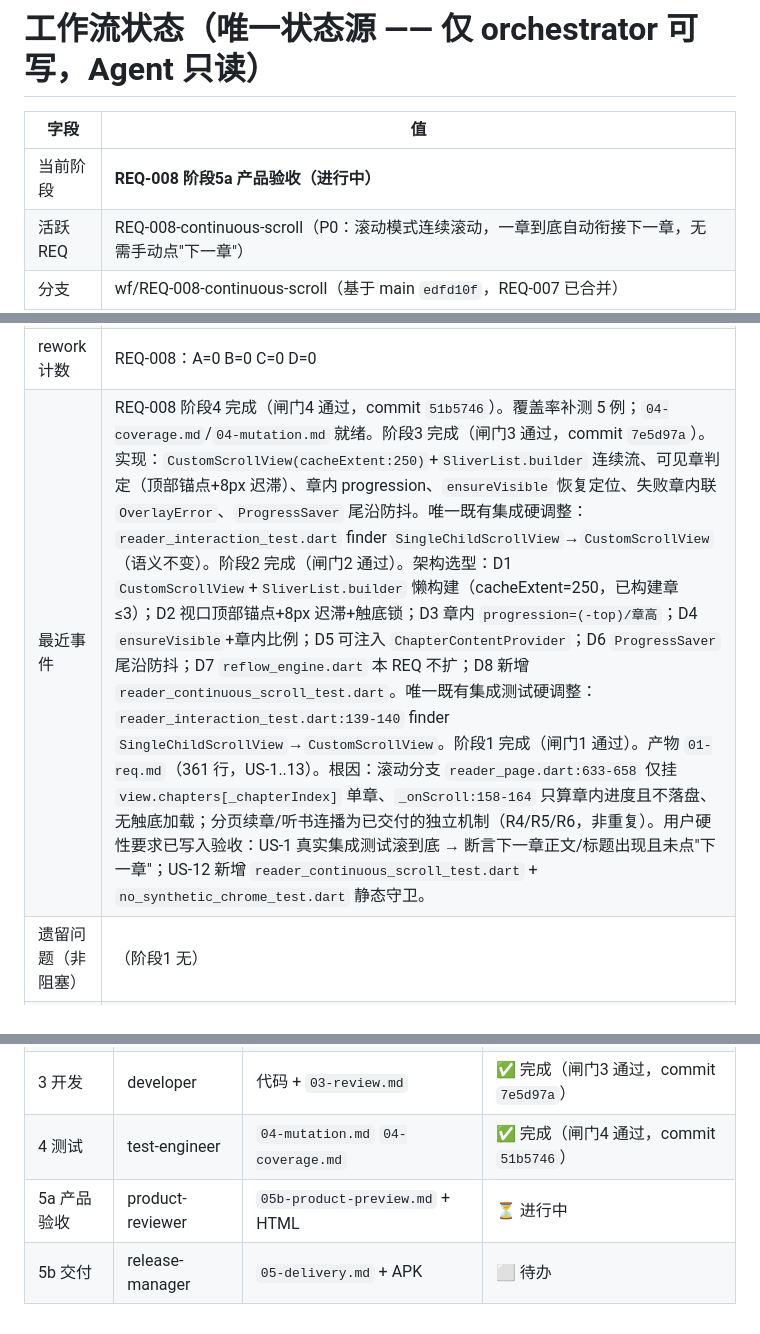
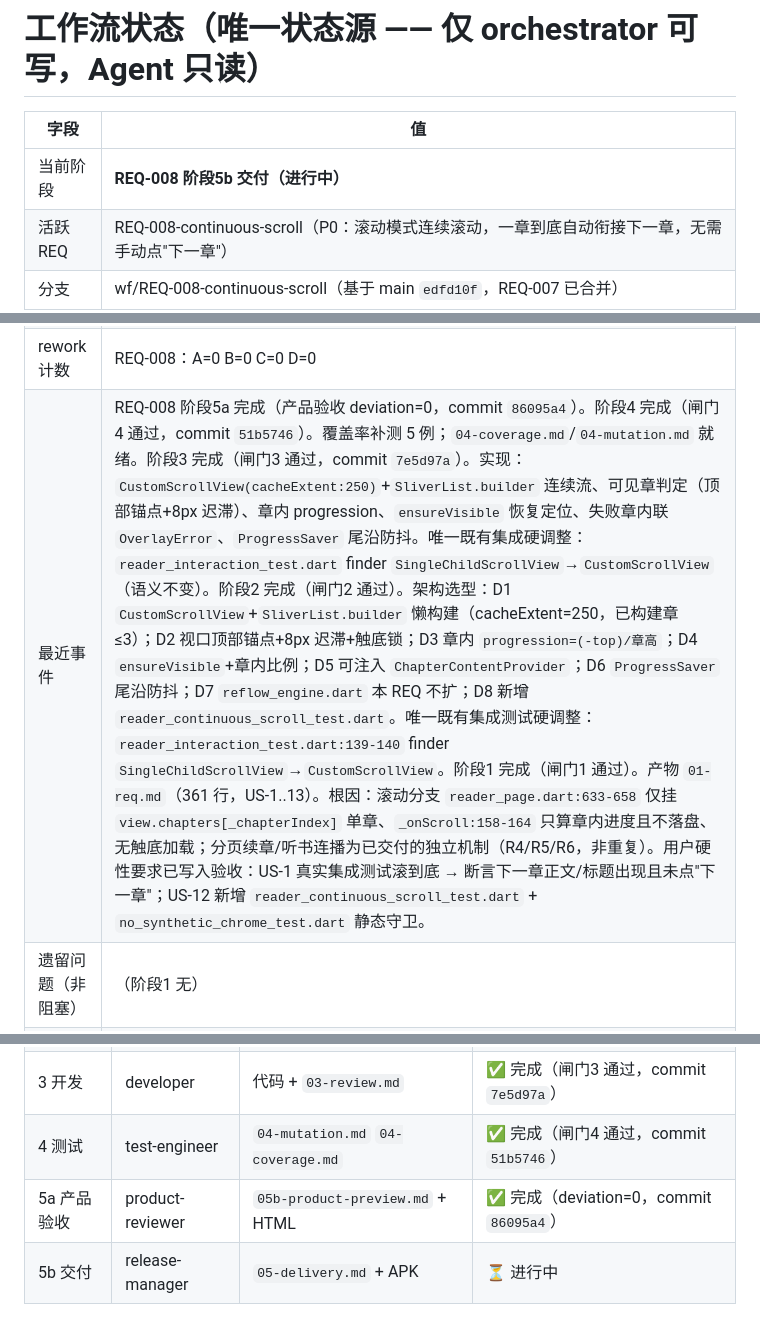
Before and after one commit to wgf23/reader, a Markdown page: workflow/STATE.md, 3 parts joined by grey strips. Drawn GitHub-style.

Commit message:
chore(req-008): 阶段5a 产品验收通过，STATE 更新

```diff
--- a/workflow/STATE.md
+++ b/workflow/STATE.md
@@ -2,6 +2,6 @@
 
 | 字段 | 值 |
 |---|---|
-| 当前阶段 | **REQ-008 阶段5a 产品验收（进行中）** |
+| 当前阶段 | **REQ-008 阶段5b 交付（进行中）** |
 | 活跃 REQ | REQ-008-continuous-scroll（P0：滚动模式连续滚动，一章到底自动衔接下一章，无需手动点"下一章"） |
 | 分支 | wf/REQ-008-continuous-scroll（基于 main `edfd10f`，REQ-007 已合并） |
@@ -9,5 +9,5 @@
 | rework 计数 | REQ-008：A=0 B=0 C=0 D=0 |
-| 最近事件 | REQ-008 阶段4 完成（闸门4 通过，commit `51b5746`）。覆盖率补测 5 例；`04-coverage.md`/`04-mutation.md` 就绪。阶段3 完成（闸门3 通过，commit `7e5d97a`）。实现：`CustomScrollView(cacheExtent:250)`+`SliverList.builder` 连续流、可见章判定（顶部锚点+8px 迟滞）、章内 progression、`ensureVisible` 恢复定位、失败章内联 `OverlayError`、`ProgressSaver` 尾沿防抖。唯一既有集成硬调整：`reader_interaction_test.dart` finder `SingleChildScrollView`→`CustomScrollView`（语义不变）。阶段2 完成（闸门2 通过）。架构选型：D1 `CustomScrollView`+`SliverList.builder` 懒构建（cacheExtent=250，已构建章 ≤3）；D2 视口顶部锚点+8px 迟滞+触底锁；D3 章内 `progression=(-top)/章高`；D4 `ensureVisible`+章内比例；D5 可注入 `ChapterContentProvider`；D6 `ProgressSaver` 尾沿防抖；D7 `reflow_engine.dart` 本 REQ 不扩；D8 新增 `reader_continuous_scroll_test.dart`。唯一既有集成测试硬调整：`reader_interaction_test.dart:139-140` finder `SingleChildScrollView`→`CustomScrollView`。阶段1 完成（闸门1 通过）。产物 `01-req.md`（361 行，US-1..13）。根因：滚动分支 `reader_page.dart:633-658` 仅挂 `view.chapters[_chapterIndex]` 单章、`_onScroll:158-164` 只算章内进度且不落盘、无触底加载；分页续章/听书连播为已交付的独立机制（R4/R5/R6，非重复）。用户硬性要求已写入验收：US-1 真实集成测试滚到底 → 断言下一章正文/标题出现且未点"下一章"；US-12 新增 `reader_continuous_scroll_test.dart` + `no_synthetic_chrome_test.dart` 静态守卫。 |
+| 最近事件 | REQ-008 阶段5a 完成（产品验收 deviation=0，commit `86095a4`）。阶段4 完成（闸门4 通过，commit `51b5746`）。覆盖率补测 5 例；`04-coverage.md`/`04-mutation.md` 就绪。阶段3 完成（闸门3 通过，commit `7e5d97a`）。实现：`CustomScrollView(cacheExtent:250)`+`SliverList.builder` 连续流、可见章判定（顶部锚点+8px 迟滞）、章内 progression、`ensureVisible` 恢复定位、失败章内联 `OverlayError`、`ProgressSaver` 尾沿防抖。唯一既有集成硬调整：`reader_interaction_test.dart` finder `SingleChildScrollView`→`CustomScrollView`（语义不变）。阶段2 完成（闸门2 通过）。架构选型：D1 `CustomScrollView`+`SliverList.builder` 懒构建（cacheExtent=250，已构建章 ≤3）；D2 视口顶部锚点+8px 迟滞+触底锁；D3 章内 `progression=(-top)/章高`；D4 `ensureVisible`+章内比例；D5 可注入 `ChapterContentProvider`；D6 `ProgressSaver` 尾沿防抖；D7 `reflow_engine.dart` 本 REQ 不扩；D8 新增 `reader_continuous_scroll_test.dart`。唯一既有集成测试硬调整：`reader_interaction_test.dart:139-140` finder `SingleChildScrollView`→`CustomScrollView`。阶段1 完成（闸门1 通过）。产物 `01-req.md`（361 行，US-1..13）。根因：滚动分支 `reader_page.dart:633-658` 仅挂 `view.chapters[_chapterIndex]` 单章、`_onScroll:158-164` 只算章内进度且不落盘、无触底加载；分页续章/听书连播为已交付的独立机制（R4/R5/R6，非重复）。用户硬性要求已写入验收：US-1 真实集成测试滚到底 → 断言下一章正文/标题出现且未点"下一章"；US-12 新增 `reader_continuous_scroll_test.dart` + `no_synthetic_chrome_test.dart` 静态守卫。 |
 | 遗留问题（非阻塞） | （阶段1 无） |
 | 下一条建议 | 派 architect 写 `02-adr/02-design/02-plan.md`：决策点（连续流编排方案 ≥2 备选、可见章判定与迟滞、进度语义、失败路径可测出口、有界构建上限、节流可测化）；逐屏映射原型；任务 T-001..n ≤1d 无环。 |
 
@@ -19,5 +19,5 @@
 | 2 架构 | architect | `02-adr.md` `02-design.md` `02-plan.md` | ✅ 完成（闸门2 通过） |
 | 3 开发 | developer | 代码 + `03-review.md` | ✅ 完成（闸门3 通过，commit `7e5d97a`） |
 | 4 测试 | test-engineer | `04-mutation.md` `04-coverage.md` | ✅ 完成（闸门4 通过，commit `51b5746`） |
-| 5a 产品验收 | product-reviewer | `05b-product-preview.md` + HTML | ⏳ 进行中 |
-| 5b 交付 | release-manager | `05-delivery.md` + APK | ⬜ 待办 |
+| 5a 产品验收 | product-reviewer | `05b-product-preview.md` + HTML | ✅ 完成（deviation=0，commit `86095a4`） |
+| 5b 交付 | release-manager | `05-delivery.md` + APK | ⏳ 进行中 |
```
Also changed, not shown: other parts of workflow/STATE.md (+1 -1 lines).
